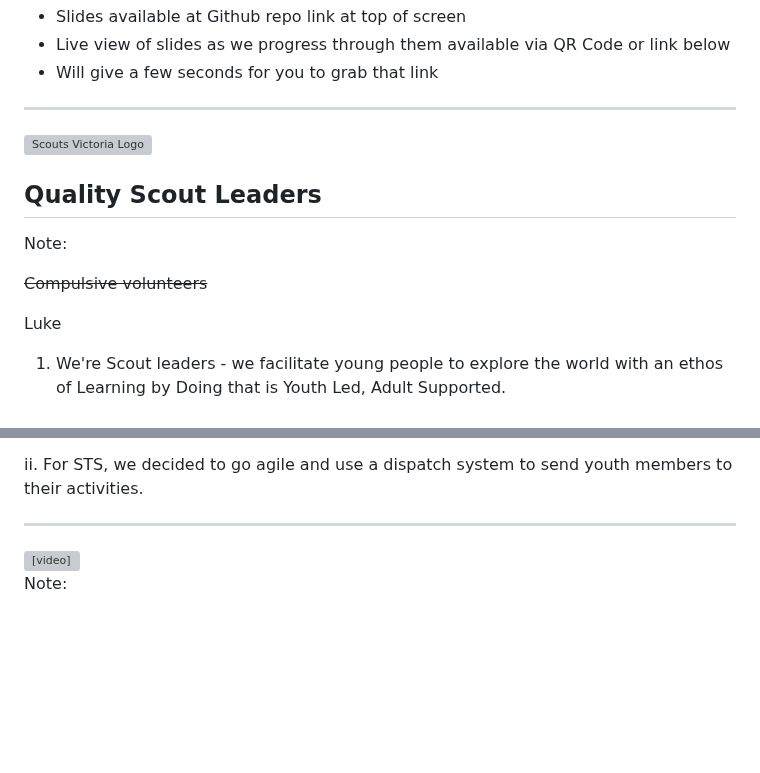
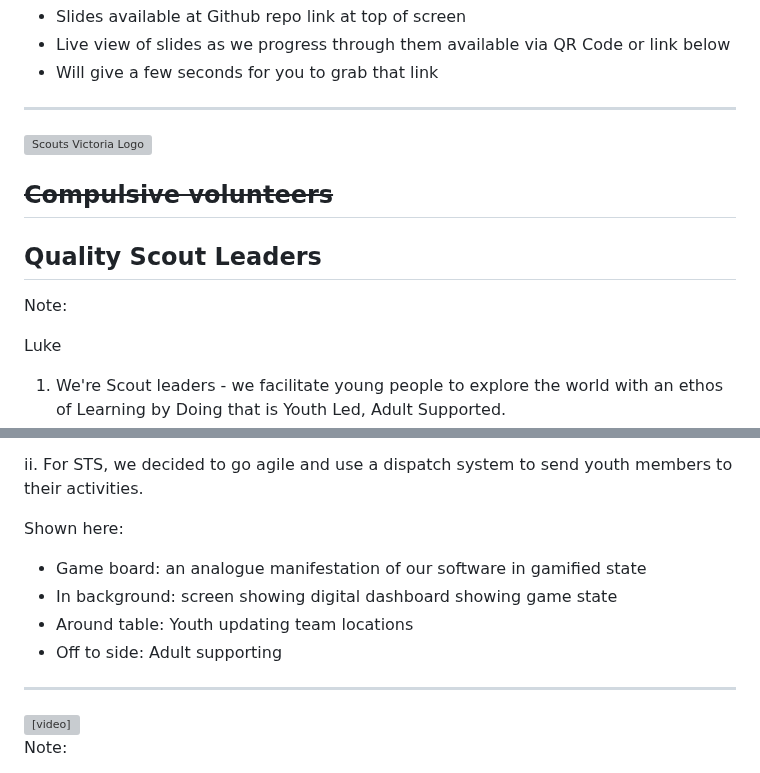
Before and after one commit to mattcen/2024-11-three-django-apps-in-a-trenchcoat, a Markdown page: slides.md, 2 parts joined by grey strips. Drawn GitHub-style; blank space fills up the shorter version; grey boxes are pictures that could not be loaded.

Commit message:
doc: Add more slide stuff

```diff
--- a/slides.md
+++ b/slides.md
@@ -77,11 +77,11 @@ Note:
 ![Scouts Victoria Logo](images/ScoutsVIC-Vert-11Col.svg)
 <!-- .element: class="r-stretch" -->
 
+## ~~Compulsive volunteers~~
+
 ## Quality Scout Leaders
 
 Note:
-
-~~Compulsive volunteers~~
 
 Luke <!-- .element: style="color: red" -->
 
@@ -173,8 +175,14 @@ Note:
 ii. For STS, we decided to go agile and use a dispatch system to send youth members to their activities.
+
+Shown here:
+- Game board: an analogue manifestation of our software in gamified state
+- In background: screen showing digital dashboard showing game state
+- Around table: Youth updating team locations
+- Off to side: Adult supporting
 
 ----
 
-<!-- .slide: data-timing="25 -->
+<!-- .slide: data-timing="25" -->
 
 <video data-autoplay controls>
   <source src="images/sts-mission-scroll.mp4" type="video/mp4">
```
Also changed, not shown: other parts of slides.md (+5 -3 lines).
